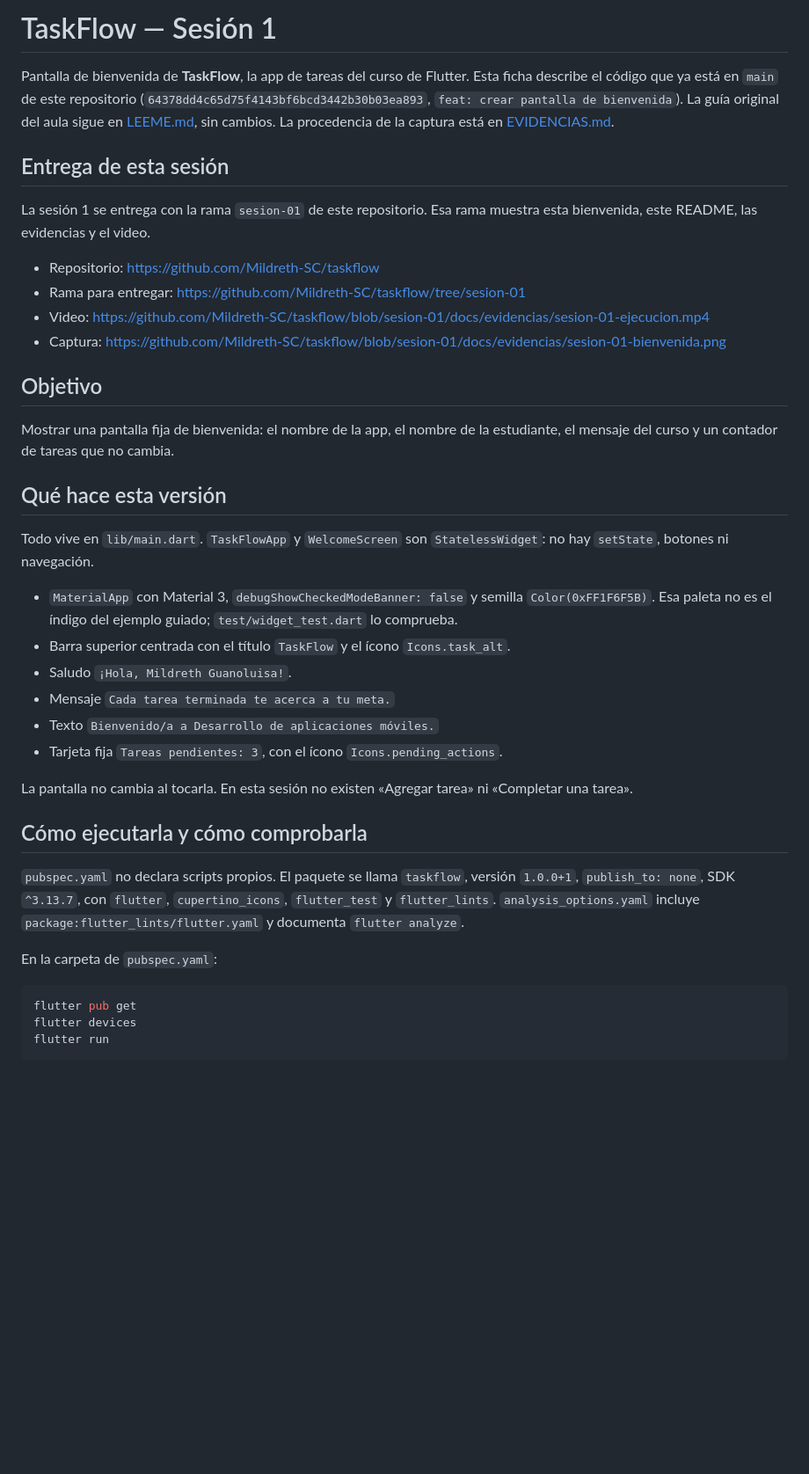
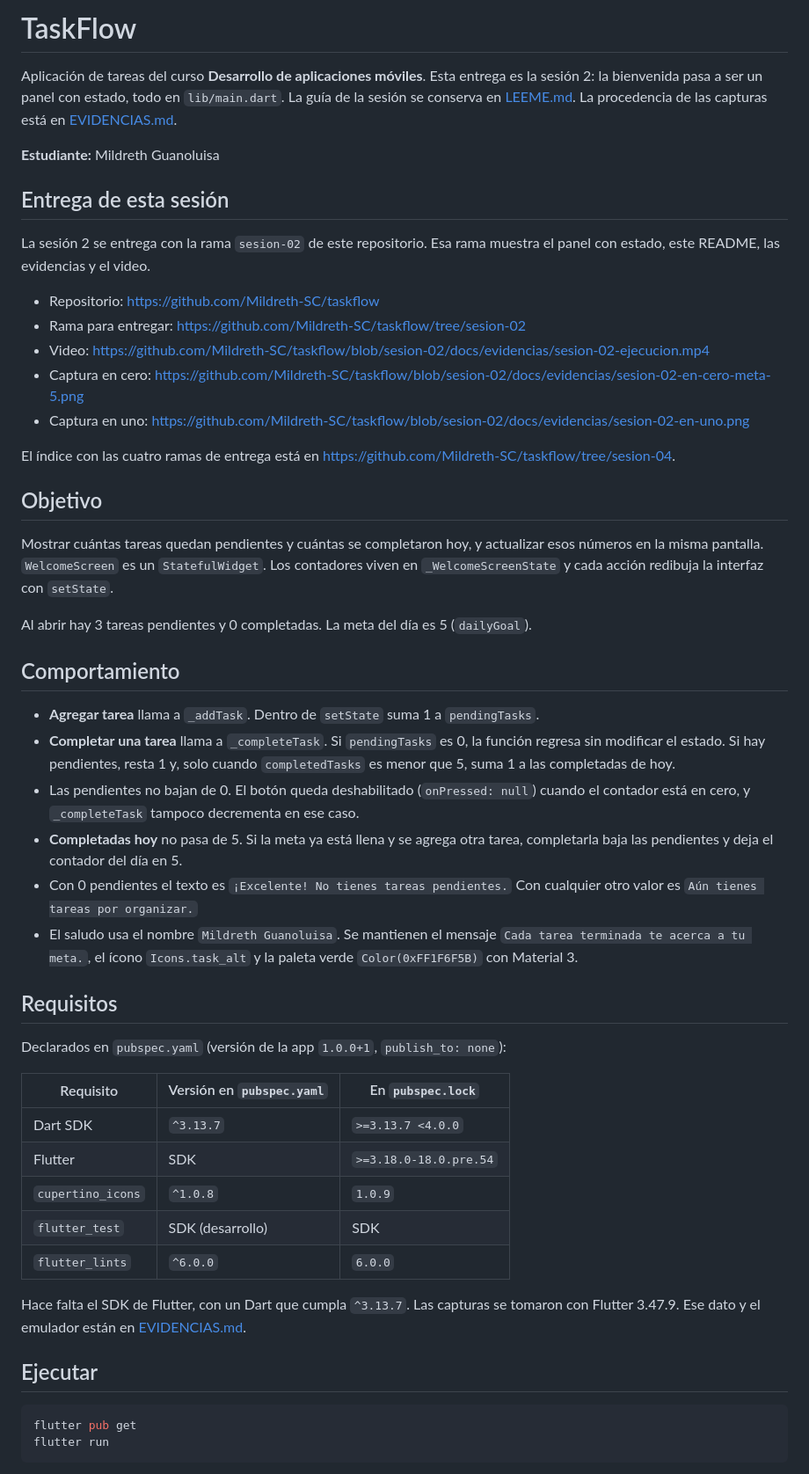
Before and after one commit to Mildreth-SC/taskflow, a Markdown page: README.md, the part around one of its changes. Shown at 88% size. Rendered like a GitHub page; blank space fills up the shorter version.

````diff
--- a/README.md
+++ b/README.md
@@ -1,41 +1,53 @@
-# TaskFlow — Sesión 1
+# TaskFlow
 
-Pantalla de bienvenida de **TaskFlow**, la app de tareas del curso de Flutter. Esta ficha describe el código que ya está en `main` de este repositorio (`64378dd4c65d75f4143bf6bcd3442b30b03ea893`, `feat: crear pantalla de bienvenida`). La guía original del aula sigue en [LEEME.md](LEEME.md), sin cambios. La procedencia de la captura está en [EVIDENCIAS.md](EVIDENCIAS.md).
+Aplicación de tareas del curso **Desarrollo de aplicaciones móviles**. Esta entrega es la sesión 2: la bienvenida pasa a ser un panel con estado, todo en `lib/main.dart`. La guía de la sesión se conserva en [LEEME.md](LEEME.md). La procedencia de las capturas está en [EVIDENCIAS.md](EVIDENCIAS.md).
+
+**Estudiante:** Mildreth Guanoluisa
 
 ## Entrega de esta sesión
 
-La sesión 1 se entrega con la rama `sesion-01` de este repositorio. Esa rama muestra esta bienvenida, este README, las evidencias y el video.
+La sesión 2 se entrega con la rama `sesion-02` de este repositorio. Esa rama muestra el panel con estado, este README, las evidencias y el video.
 
 - Repositorio: https://github.com/Mildreth-SC/taskflow
-- Rama para entregar: https://github.com/Mildreth-SC/taskflow/tree/sesion-01
-- Video: https://github.com/Mildreth-SC/taskflow/blob/sesion-01/docs/evidencias/sesion-01-ejecucion.mp4
-- Captura: https://github.com/Mildreth-SC/taskflow/blob/sesion-01/docs/evidencias/sesion-01-bienvenida.png
+- Rama para entregar: https://github.com/Mildreth-SC/taskflow/tree/sesion-02
+- Video: https://github.com/Mildreth-SC/taskflow/blob/sesion-02/docs/evidencias/sesion-02-ejecucion.mp4
+- Captura en cero: https://github.com/Mildreth-SC/taskflow/blob/sesion-02/docs/evidencias/sesion-02-en-cero-meta-5.png
+- Captura en uno: https://github.com/Mildreth-SC/taskflow/blob/sesion-02/docs/evidencias/sesion-02-en-uno.png
+
+El índice con las cuatro ramas de entrega está en https://github.com/Mildreth-SC/taskflow/tree/sesion-04.
 
 ## Objetivo
 
-Mostrar una pantalla fija de bienvenida: el nombre de la app, el nombre de la estudiante, el mensaje del curso y un contador de tareas que no cambia.
+Mostrar cuántas tareas quedan pendientes y cuántas se completaron hoy, y actualizar esos números en la misma pantalla. `WelcomeScreen` es un `StatefulWidget`. Los contadores viven en `_WelcomeScreenState` y cada acción redibuja la interfaz con `setState`.
 
-## Qué hace esta versión
+Al abrir hay 3 tareas pendientes y 0 completadas. La meta del día es 5 (`dailyGoal`).
 
-Todo vive en `lib/main.dart`. `TaskFlowApp` y `WelcomeScreen` son `StatelessWidget`: no hay `setState`, botones ni navegación.
+## Comportamiento
 
-- `MaterialApp` con Material 3, `debugShowCheckedModeBanner: false` y semilla `Color(0xFF1F6F5B)`. Esa paleta no es el índigo del ejemplo guiado; `test/widget_test.dart` lo comprueba.
-- Barra superior centrada con el título `TaskFlow` y el ícono `Icons.task_alt`.
-- Saludo `¡Hola, Mildreth Guanoluisa!`.
-- Mensaje `Cada tarea terminada te acerca a tu meta.`
-- Texto `Bienvenido/a a Desarrollo de aplicaciones móviles.`
-- Tarjeta fija `Tareas pendientes: 3`, con el ícono `Icons.pending_actions`.
+- **Agregar tarea** llama a `_addTask`. Dentro de `setState` suma 1 a `pendingTasks`.
+- **Completar una tarea** llama a `_completeTask`. Si `pendingTasks` es 0, la función regresa sin modificar el estado. Si hay pendientes, resta 1 y, solo cuando `completedTasks` es menor que 5, suma 1 a las completadas de hoy.
+- Las pendientes no bajan de 0. El botón queda deshabilitado (`onPressed: null`) cuando el contador está en cero, y `_completeTask` tampoco decrementa en ese caso.
+- **Completadas hoy** no pasa de 5. Si la meta ya está llena y se agrega otra tarea, completarla baja las pendientes y deja el contador del día en 5.
+- Con 0 pendientes el texto es `¡Excelente! No tienes tareas pendientes.` Con cualquier otro valor es `Aún tienes tareas por organizar.`
+- El saludo usa el nombre `Mildreth Guanoluisa`. Se mantienen el mensaje `Cada tarea terminada te acerca a tu meta.`, el ícono `Icons.task_alt` y la paleta verde `Color(0xFF1F6F5B)` con Material 3.
 
-La pantalla no cambia al tocarla. En esta sesión no existen «Agregar tarea» ni «Completar una tarea».
+## Requisitos
 
-## Cómo ejecutarla y cómo comprobarla
+Declarados en `pubspec.yaml` (versión de la app `1.0.0+1`, `publish_to: none`):
 
-`pubspec.yaml` no declara scripts propios. El paquete se llama `taskflow`, versión `1.0.0+1`, `publish_to: none`, SDK `^3.13.7`, con `flutter`, `cupertino_icons`, `flutter_test` y `flutter_lints`. `analysis_options.yaml` incluye `package:flutter_lints/flutter.yaml` y documenta `flutter analyze`.
+| Requisito | Versión en `pubspec.yaml` | En `pubspec.lock` |
+| --- | --- | --- |
+| Dart SDK | `^3.13.7` | `>=3.13.7 <4.0.0` |
+| Flutter | SDK | `>=3.18.0-18.0.pre.54` |
+| `cupertino_icons` | `^1.0.8` | `1.0.9` |
+| `flutter_test` | SDK (desarrollo) | SDK |
+| `flutter_lints` | `^6.0.0` | `6.0.0` |
 
-En la carpeta de `pubspec.yaml`:
+Hace falta el SDK de Flutter, con un Dart que cumpla `^3.13.7`. Las capturas se tomaron con Flutter 3.47.9. Ese dato y el emulador están en [EVIDENCIAS.md](EVIDENCIAS.md).
+
+## Ejecutar
 
 ```bash
 flutter pub get
-flutter devices
 flutter run
 ```
````
Also changed, not shown: other parts of README.md (+34 -20 lines), EVIDENCIAS.md (+43 -23 lines), LEEME.md (+28 -39 lines), docs/evidencias/sesion-01-bienvenida.png (deleted), docs/evidencias/sesion-02-en-cero-meta-5.png (added), docs/evidencias/sesion-02-en-uno.png (added), 4 other files.
